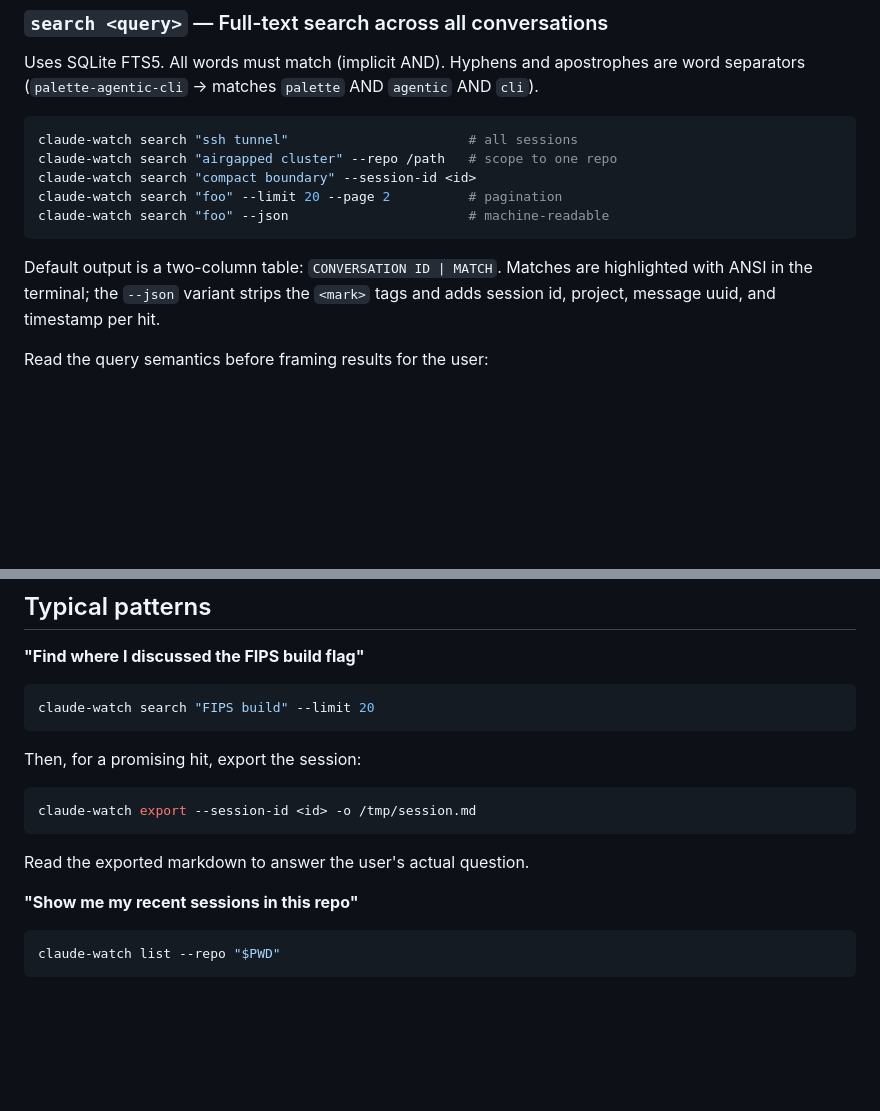
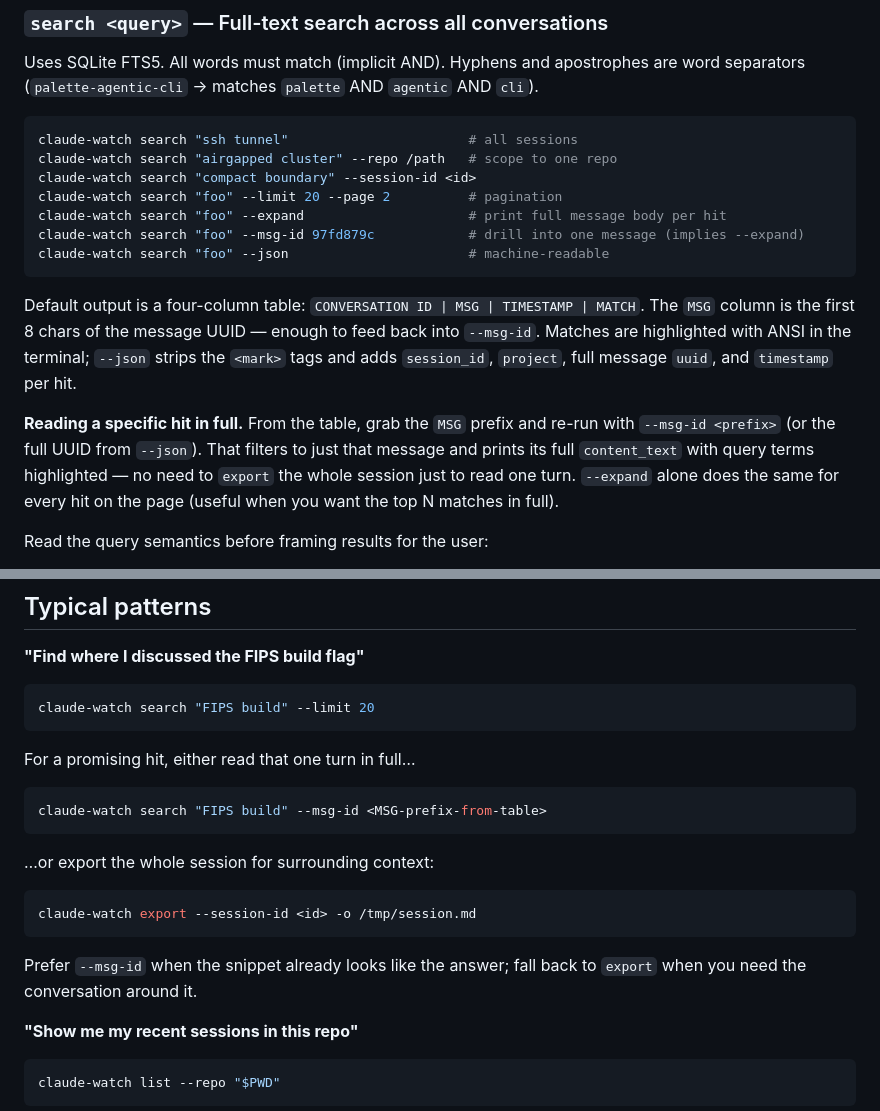
Before and after one commit to rishi-anand/claude-watch, a Markdown page: internal/skill/skill.md, 2 parts joined by grey strips. GitHub-like rendering; blank space fills up the shorter version.

Commit message:
skill: document search --expand and --msg-id (#2)
Adds the new flags to the CLI reference, describes the four-column
table output (with the MSG prefix column), and updates the "find and
read a hit" pattern to prefer --msg-id over exporting the whole
session when the snippet already looks like the answer.

````diff
--- a/internal/skill/skill.md
+++ b/internal/skill/skill.md
@@ -30,10 +30,14 @@ claude-watch search "ssh tunnel"                       # all sessions
 claude-watch search "airgapped cluster" --repo /path   # scope to one repo
 claude-watch search "compact boundary" --session-id <id>
 claude-watch search "foo" --limit 20 --page 2          # pagination
+claude-watch search "foo" --expand                     # print full message body per hit
+claude-watch search "foo" --msg-id 97fd879c            # drill into one message (implies --expand)
 claude-watch search "foo" --json                       # machine-readable
 ```
 
-Default output is a two-column table: `CONVERSATION ID | MATCH`. Matches are highlighted with ANSI in the terminal; the `--json` variant strips the `<mark>` tags and adds session id, project, message uuid, and timestamp per hit.
+Default output is a four-column table: `CONVERSATION ID | MSG | TIMESTAMP | MATCH`. The `MSG` column is the first 8 chars of the message UUID — enough to feed back into `--msg-id`. Matches are highlighted with ANSI in the terminal; `--json` strips the `<mark>` tags and adds `session_id`, `project`, full message `uuid`, and `timestamp` per hit.
+
+**Reading a specific hit in full.** From the table, grab the `MSG` prefix and re-run with `--msg-id <prefix>` (or the full UUID from `--json`). That filters to just that message and prints its full `content_text` with query terms highlighted — no need to `export` the whole session just to read one turn. `--expand` alone does the same for every hit on the page (useful when you want the top N matches in full).
 
 Read the query semantics before framing results for the user:
 - No phrase matching — quoted strings aren't respected, they're just split on whitespace.
@@ -91,11 +95,15 @@ Use when `search` returns 0 hits for something the user swears they discussed, o
 ```bash
 claude-watch search "FIPS build" --limit 20
 ```
-Then, for a promising hit, export the session:
+For a promising hit, either read that one turn in full…
+```bash
+claude-watch search "FIPS build" --msg-id <MSG-prefix-from-table>
+```
+…or export the whole session for surrounding context:
 ```bash
 claude-watch export --session-id <id> -o /tmp/session.md
 ```
-Read the exported markdown to answer the user's actual question.
+Prefer `--msg-id` when the snippet already looks like the answer; fall back to `export` when you need the conversation around it.
 
 **"Show me my recent sessions in this repo"**
 ```bash
````
